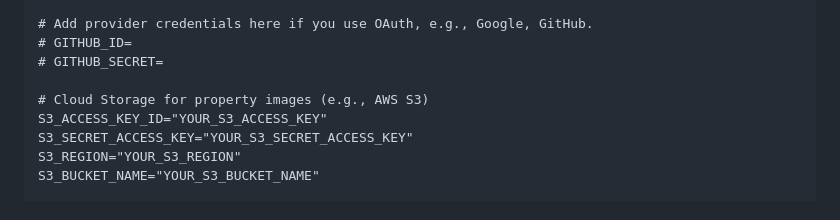
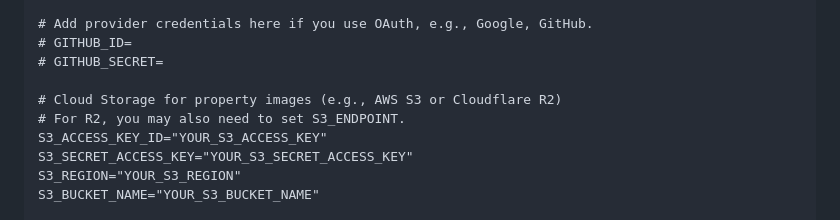
Before and after one commit to MohamedMehrath/property-listing-platform, a Markdown page: 02_Project_Workflow_and_Backlog.md, the part around the change. Rendered like a GitHub page.

Commit message:
Update 02_Project_Workflow_and_Backlog.md
Co-authored-by: gemini-code-assist[bot] <176961590+gemini-code-assist[bot]@users.noreply.github.com>

```diff
--- a/02_Project_Workflow_and_Backlog.md
+++ b/02_Project_Workflow_and_Backlog.md
@@ -53,7 +53,8 @@ NEXTAUTH_URL="http://localhost:3000"
 # GITHUB_ID=
 # GITHUB_SECRET=
 
-# Cloud Storage for property images (e.g., AWS S3)
+# Cloud Storage for property images (e.g., AWS S3 or Cloudflare R2)
+# For R2, you may also need to set S3_ENDPOINT.
 S3_ACCESS_KEY_ID="YOUR_S3_ACCESS_KEY"
 S3_SECRET_ACCESS_KEY="YOUR_S3_SECRET_ACCESS_KEY"
 S3_REGION="YOUR_S3_REGION"
```
